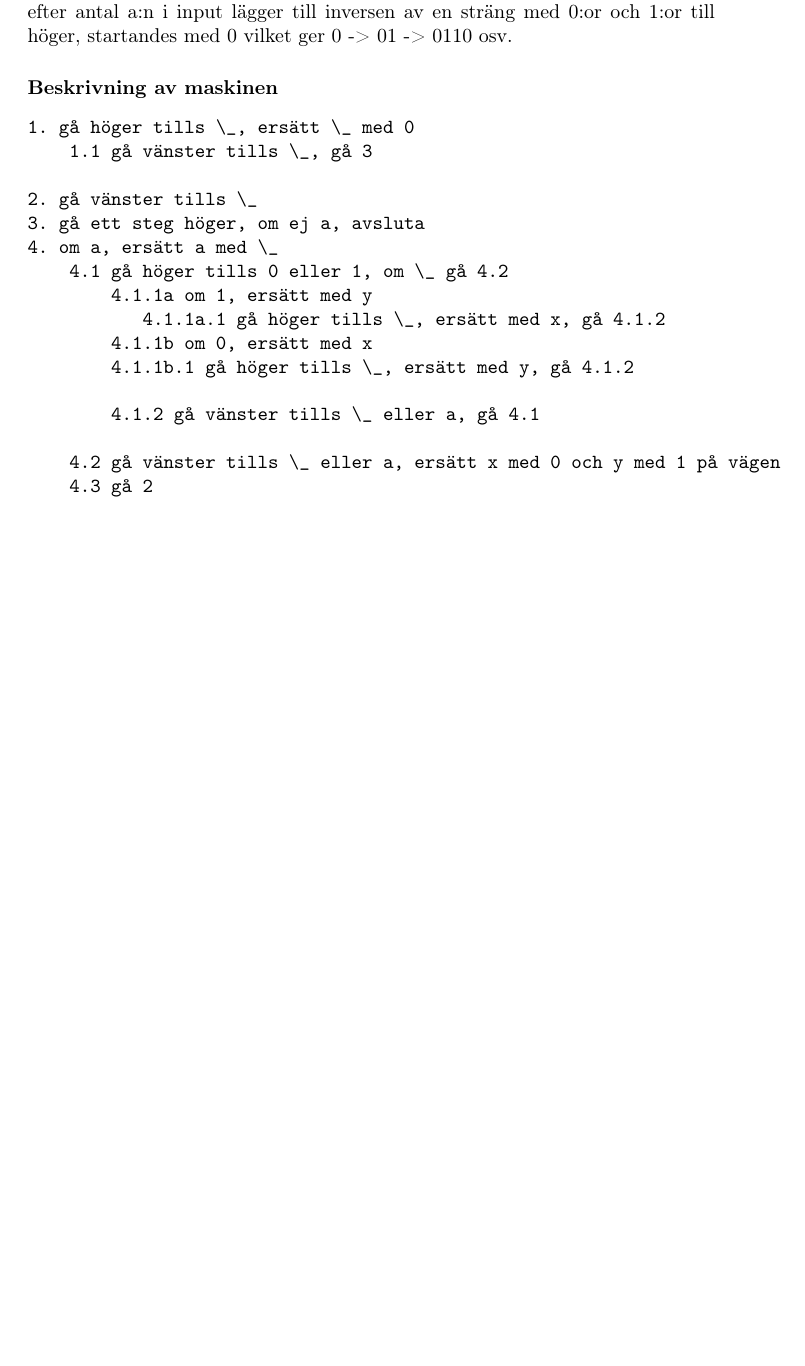
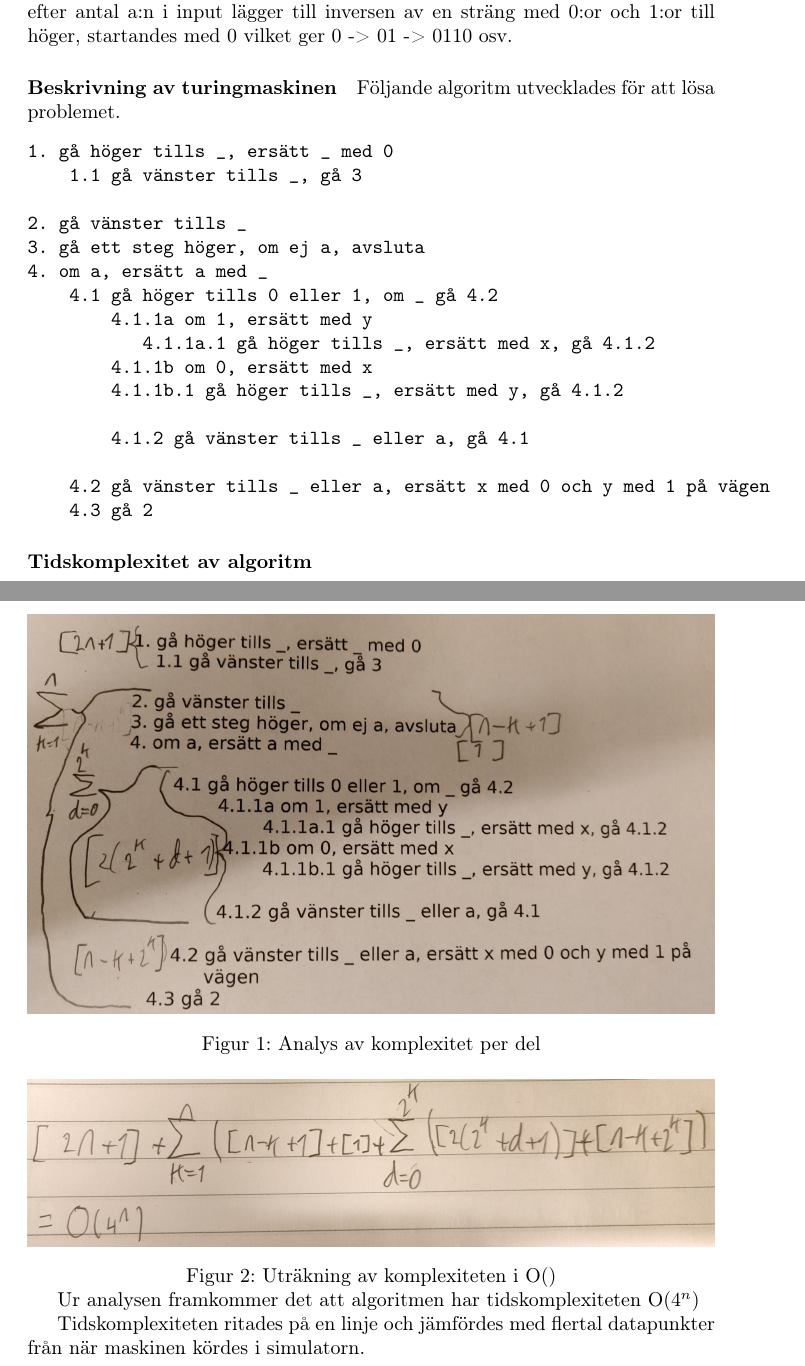
Before and after one commit to WizzardAlex/DVGA17_komplexitetsteori, a LaTeX document (rapport/samling.tex, which reads rapport/ovning1.tex): part of page 3 of 5 before the commit and two parts of pages 3 and 4 of 7 after it, the two joined at a grey line, cut so that both start at the same text, the shorter picture padded with empty space. Compiled offline with pdfLaTeX.

Commit message:
grovskrivning av turing

```diff
--- a/rapport/ovning1.tex
+++ b/rapport/ovning1.tex
@@ -2,22 +2,39 @@
 \paragraph{Inledning}
 Uppgiften går ut på att skapa och analyzera en turingmaskin som efter antal a:n i input lägger till inversen av en sträng med 0:or och 1:or till höger, startandes med 0 vilket ger 0 -> 01 -> 0110 osv.
 
-\paragraph{Beskrivning av maskinen}
+\paragraph{Beskrivning av turingmaskinen}
+Följande algoritm utvecklades för att lösa problemet.
 \begin{verbatim}
-1. gå höger tills \_, ersätt \_ med 0
-    1.1 gå vänster tills \_, gå 3
+1. gå höger tills _, ersätt _ med 0
+    1.1 gå vänster tills _, gå 3
 
-2. gå vänster tills \_
+2. gå vänster tills _
 3. gå ett steg höger, om ej a, avsluta
-4. om a, ersätt a med \_
-    4.1 gå höger tills 0 eller 1, om \_ gå 4.2
+4. om a, ersätt a med _
+    4.1 gå höger tills 0 eller 1, om _ gå 4.2
         4.1.1a om 1, ersätt med y
-           4.1.1a.1 gå höger tills \_, ersätt med x, gå 4.1.2
+           4.1.1a.1 gå höger tills _, ersätt med x, gå 4.1.2
         4.1.1b om 0, ersätt med x
-        4.1.1b.1 gå höger tills \_, ersätt med y, gå 4.1.2
+        4.1.1b.1 gå höger tills _, ersätt med y, gå 4.1.2
 
-        4.1.2 gå vänster tills \_ eller a, gå 4.1
+        4.1.2 gå vänster tills _ eller a, gå 4.1
 
-    4.2 gå vänster tills \_ eller a, ersätt x med 0 och y med 1 på vägen
+    4.2 gå vänster tills _ eller a, ersätt x med 0 och y med 1 på vägen
     4.3 gå 2
 \end{verbatim}
+
+\paragraph{Tidskomplexitet av algoritm}
+
+\begin{center}
+    \includegraphics[width=\linewidth]{bilder/komplexitet_analys.jpg}
+    \captionof{figure}{Analys av komplexitet per del}
+\end{end}
+
+\begin{center}
+    \includegraphics[width=\linewidth]{bilder/komplexitet_utrakning.jpg}
+    \captionof{figure}{Uträkning av komplexiteten i O()}
+\end{end}
+Ur analysen framkommer det att algoritmen har tidskomplexiteten O($4^n$)
+
+Tidskomplexiteten ritades på en linje och jämfördes med flertal datapunkter från när maskinen kördes i simulatorn.
+\begin{center}
```
Also changed, not shown: rapport/bilder/graf.png (added), rapport/bilder/komplexitet_analys.jpg (added), rapport/bilder/komplexitet_utrakning.jpg (added), rapport/samling.pdf, rapport/ovning1.tex (3 more changed lines), 4 other files.
